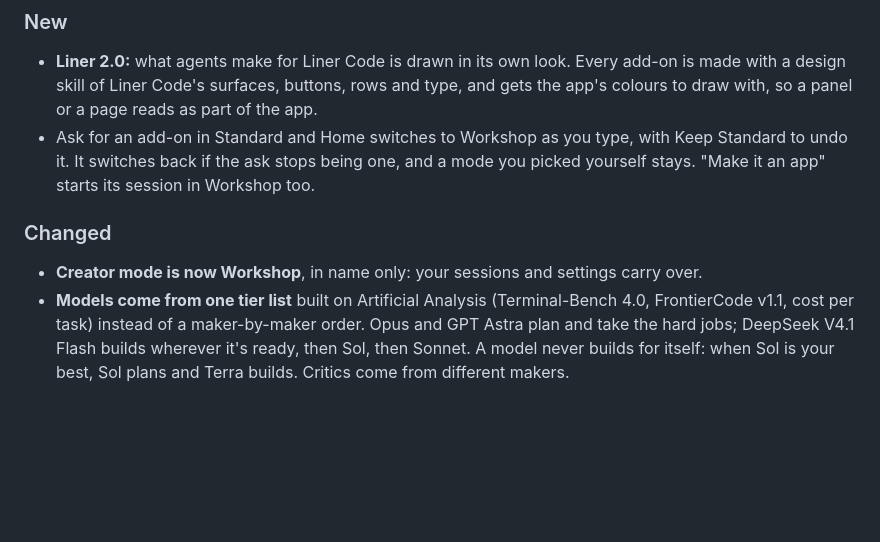
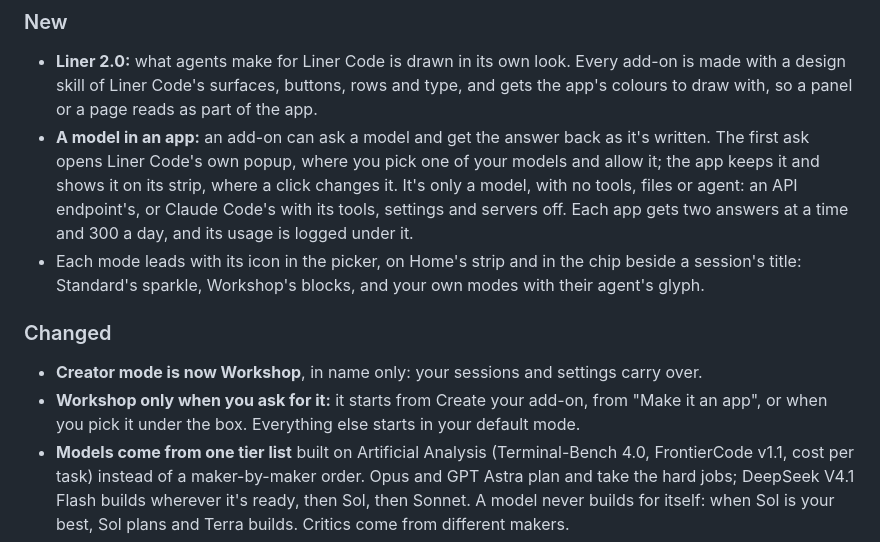
Before and after one commit to lynnarize/liner-code, a Markdown page: CHANGELOG.md, the part around the change. Rendered like a GitHub page; blank space fills up the shorter version.

Commit message:
Liner Code 0.2.1 (alpha): the changelog, with a model in an app and Workshop on request
Co-Authored-By: Claude Opus 5.5 <noreply@anthropic.com>

```diff
--- a/CHANGELOG.md
+++ b/CHANGELOG.md
@@ -10,13 +10,19 @@ download the new DMG; on Windows, download the new zip.
 - **Liner 2.0:** what agents make for Liner Code is drawn in its own look. Every add-on is made
   with a design skill of Liner Code's surfaces, buttons, rows and type, and gets the app's colours
   to draw with, so a panel or a page reads as part of the app.
-- Ask for an add-on in Standard and Home switches to Workshop as you type, with Keep Standard to
-  undo it. It switches back if the ask stops being one, and a mode you picked yourself stays. "Make
-  it an app" starts its session in Workshop too.
+- **A model in an app:** an add-on can ask a model and get the answer back as it's written. The
+  first ask opens Liner Code's own popup, where you pick one of your models and allow it; the app
+  keeps it and shows it on its strip, where a click changes it. It's only a model, with no tools,
+  files or agent: an API endpoint's, or Claude Code's with its tools, settings and servers off.
+  Each app gets two answers at a time and 300 a day, and its usage is logged under it.
+- Each mode leads with its icon in the picker, on Home's strip and in the chip beside a session's
+  title: Standard's sparkle, Workshop's blocks, and your own modes with their agent's glyph.
 
 ### Changed
 
 - **Creator mode is now Workshop**, in name only: your sessions and settings carry over.
+- **Workshop only when you ask for it:** it starts from Create your add-on, from "Make it an app",
+  or when you pick it under the box. Everything else starts in your default mode.
 - **Models come from one tier list** built on Artificial Analysis (Terminal-Bench 4.0, FrontierCode
   v1.1, cost per task) instead of a maker-by-maker order. Opus and GPT Astra plan and take the hard
   jobs; DeepSeek V4.1 Flash builds wherever it's ready, then Sol, then Sonnet. A model never builds
```
